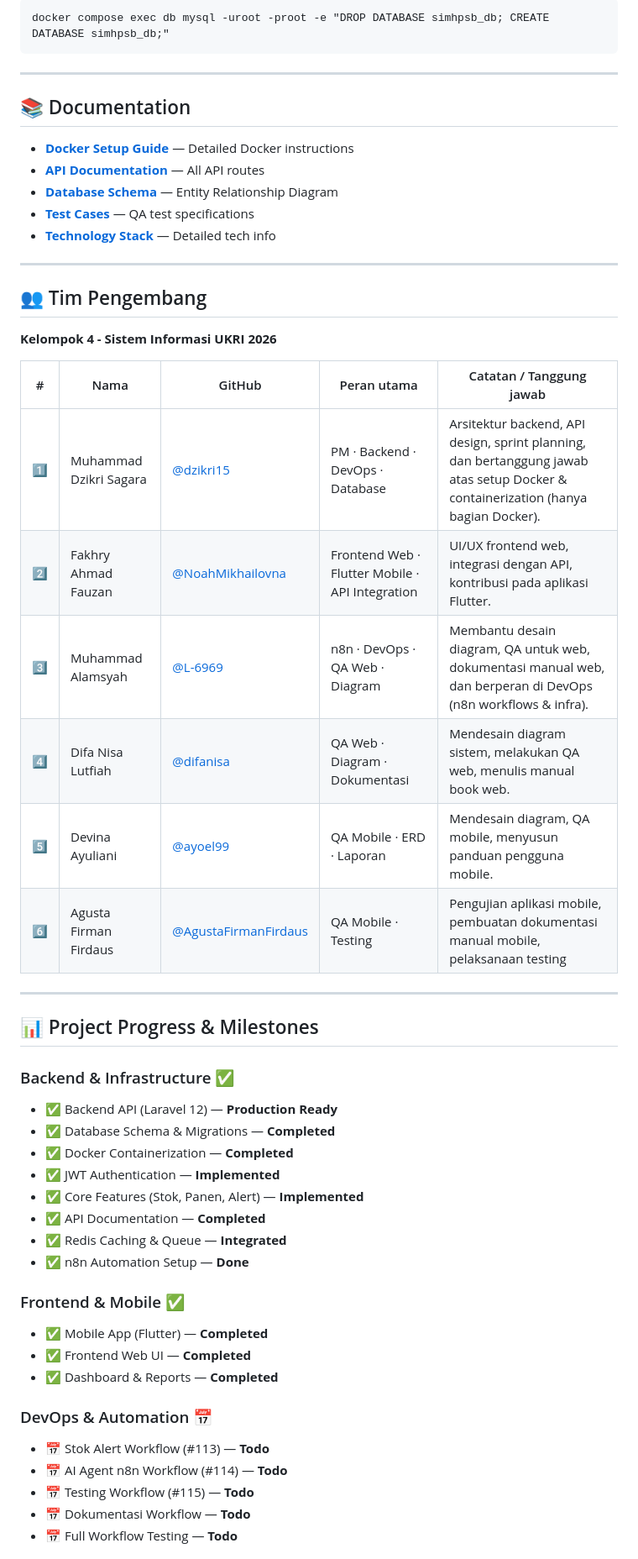
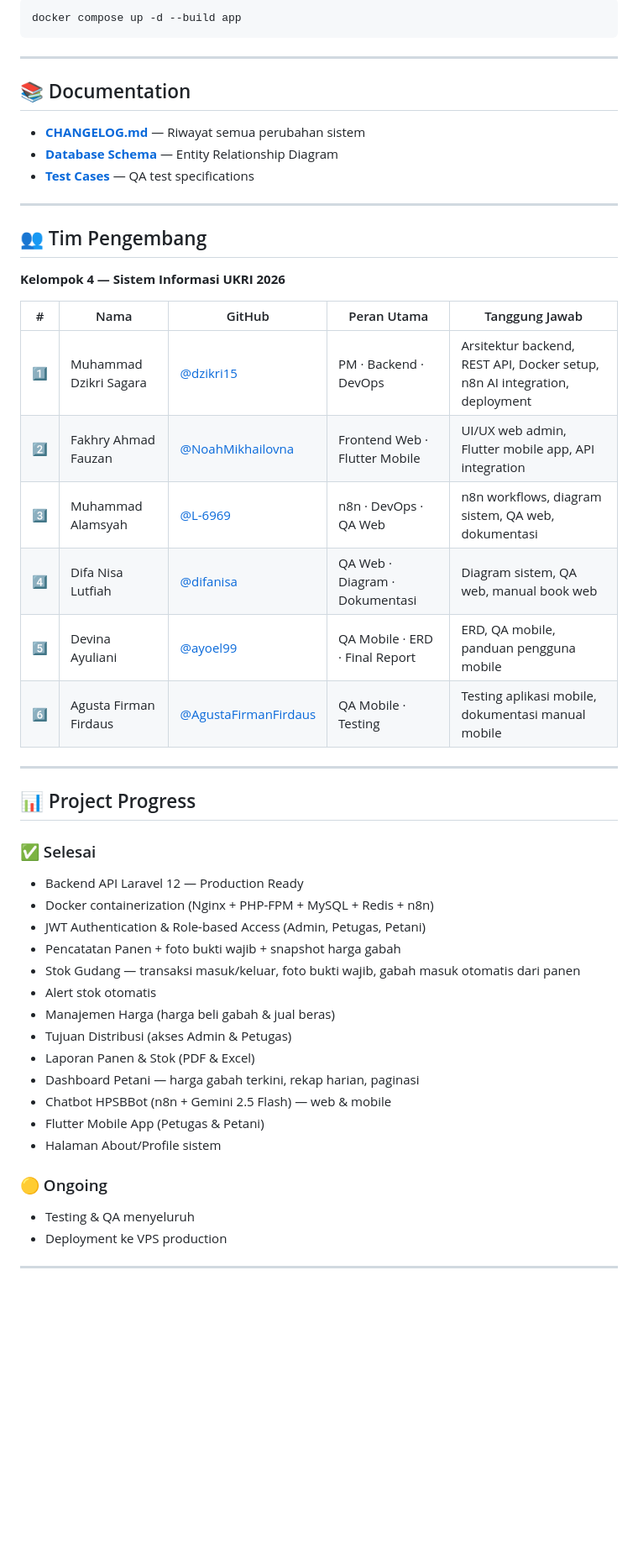
Before and after one commit to dzikri15/SIMHPSB-Kelompok4, a Markdown page: README.md, the part around one of its changes. Shown at 84% size. GitHub-like rendering; blank space fills up the shorter version.

````diff
--- a/README.md
+++ b/README.md
@@ -476,56 +478,52 @@ docker compose up -d --build
 ```cmd
-docker compose exec db mysql -uroot -proot -e "DROP DATABASE simhpsb_db; CREATE DATABASE simhpsb_db;"
+docker compose up -d --build app
 ```
 
 ---
 
 ## 📚 Documentation
 
-- **[Docker Setup Guide](./pangan_web/DOCKER.md)** — Detailed Docker instructions
-- **[API Documentation](./pangan_web/routes/api.php)** — All API routes
+- **[CHANGELOG.md](./CHANGELOG.md)** — Riwayat semua perubahan sistem
 - **[Database Schema](./Diagram/ERD.drawio.xml)** — Entity Relationship Diagram
 - **[Test Cases](./docs/testing/)** — QA test specifications
-- **[Technology Stack](./TECH_STACK.md)** — Detailed tech info
 
 ---
 
 ## 👥 Tim Pengembang
 
-**Kelompok 4 - Sistem Informasi UKRI 2026**
+**Kelompok 4 — Sistem Informasi UKRI 2026**
 
-| # | Nama | GitHub | Peran utama | Catatan / Tanggung jawab |
-|---|------|--------|-------------|-------------------------|
-| 1️⃣ | Muhammad Dzikri Sagara | [@dzikri15](https://github.com/dzikri15) | PM · Backend · DevOps · Database | Arsitektur backend, API design, sprint planning, dan bertanggung jawab atas setup Docker & containerization (hanya bagian Docker). |
-| 2️⃣ | Fakhry Ahmad Fauzan | [@NoahMikhailovna](https://github.com/NoahMikhailovna) | Frontend Web · Flutter Mobile · API Integration | UI/UX frontend web, integrasi dengan API, kontribusi pada aplikasi Flutter. |
-| 3️⃣ | Muhammad Alamsyah | [@L-6969](https://github.com/L-6969) | n8n · DevOps · QA Web · Diagram | Membantu desain diagram, QA untuk web, dokumentasi manual web, dan berperan di DevOps (n8n workflows & infra). |
-| 4️⃣ | Difa Nisa Lutfiah | [@difanisa](https://github.com/difanisa) | QA Web · Diagram · Dokumentasi | Mendesain diagram sistem, melakukan QA web, menulis manual book web. |
-| 5️⃣ | Devina Ayuliani | [@ayoel99](https://github.com/ayoel99) | QA Mobile · ERD · Laporan | Mendesain diagram, QA mobile, menyusun panduan pengguna mobile. |
-| 6️⃣ | Agusta Firman Firdaus | [@AgustaFirmanFirdaus](https://github.com/AgustaFirmanFirdaus) | QA Mobile · Testing | Pengujian aplikasi mobile, pembuatan dokumentasi manual mobile, pelaksanaan testing |
-
+| # | Nama | GitHub | Peran Utama | Tanggung Jawab |
+|---|------|--------|-------------|----------------|
+| 1️⃣ | Muhammad Dzikri Sagara | [@dzikri15](https://github.com/dzikri15) | PM · Backend · DevOps | Arsitektur backend, REST API, Docker setup, n8n AI integration, deployment |
+| 2️⃣ | Fakhry Ahmad Fauzan | [@NoahMikhailovna](https://github.com/NoahMikhailovna) | Frontend Web · Flutter Mobile | UI/UX web admin, Flutter mobile app, API integration |
+| 3️⃣ | Muhammad Alamsyah | [@L-6969](https://github.com/L-6969) | n8n · DevOps · QA Web | n8n workflows, diagram sistem, QA web, dokumentasi |
+| 4️⃣ | Difa Nisa Lutfiah | [@difanisa](https://github.com/difanisa) | QA Web · Diagram · Dokumentasi | Diagram sistem, QA web, manual book web |
+| 5️⃣ | Devina Ayuliani | [@ayoel99](https://github.com/ayoel99) | QA Mobile · ERD · Final Report | ERD, QA mobile, panduan pengguna mobile |
+| 6️⃣ | Agusta Firman Firdaus | [@AgustaFirmanFirdaus](https://github.com/AgustaFirmanFirdaus) | QA Mobile · Testing | Testing aplikasi mobile, dokumentasi manual mobile |
 
 ---
 
-## 📊 Project Progress & Milestones
+## 📊 Project Progress
 
-### Backend & Infrastructure ✅
-- ✅ Backend API (Laravel 12) — **Production Ready**
-- ✅ Database Schema & Migrations — **Completed**
-- ✅ Docker Containerization — **Completed**
-- ✅ JWT Authentication — **Implemented**
-- ✅ Core Features (Stok, Panen, Alert) — **Implemented**
-- ✅ API Documentation — **Completed**
-- ✅ Redis Caching & Queue — **Integrated**
-- ✅ n8n Automation Setup — **Done**
+### ✅ Selesai
+- Backend API Laravel 12 — Production Ready
+- Docker containerization (Nginx + PHP-FPM + MySQL + Redis + n8n)
+- JWT Authentication & Role-based Access (Admin, Petugas, Petani)
+- Pencatatan Panen + foto bukti wajib + snapshot harga gabah
+- Stok Gudang — transaksi masuk/keluar, foto bukti wajib, gabah masuk otomatis dari panen
+- Alert stok otomatis
+- Manajemen Harga (harga beli gabah & jual beras)
+- Tujuan Distribusi (akses Admin & Petugas)
+- Laporan Panen & Stok (PDF & Excel)
+- Dashboard Petani — harga gabah terkini, rekap harian, paginasi
+- Chatbot HPSBBot (n8n + Gemini 2.5 Flash) — web & mobile
+- Flutter Mobile App (Petugas & Petani)
+- Halaman About/Profile sistem
 
-### Frontend & Mobile ✅
-- ✅ Mobile App (Flutter) — **Completed**
-- ✅ Frontend Web UI — **Completed**
-- ✅ Dashboard & Reports — **Completed**
+### 🟡 Ongoing
+- Testing & QA menyeluruh
+- Deployment ke VPS production
 
-### DevOps & Automation 📅
-- 📅 Stok Alert Workflow (#113) — **Todo**
-- 📅 AI Agent n8n Workflow (#114) — **Todo**
-- 📅 Testing Workflow (#115) — **Todo**
-- 📅 Dokumentasi Workflow — **Todo**
-- 📅 Full Workflow Testing — **Todo**
+---
 
````
Also changed, not shown: other parts of README.md (+193 -258 lines).
